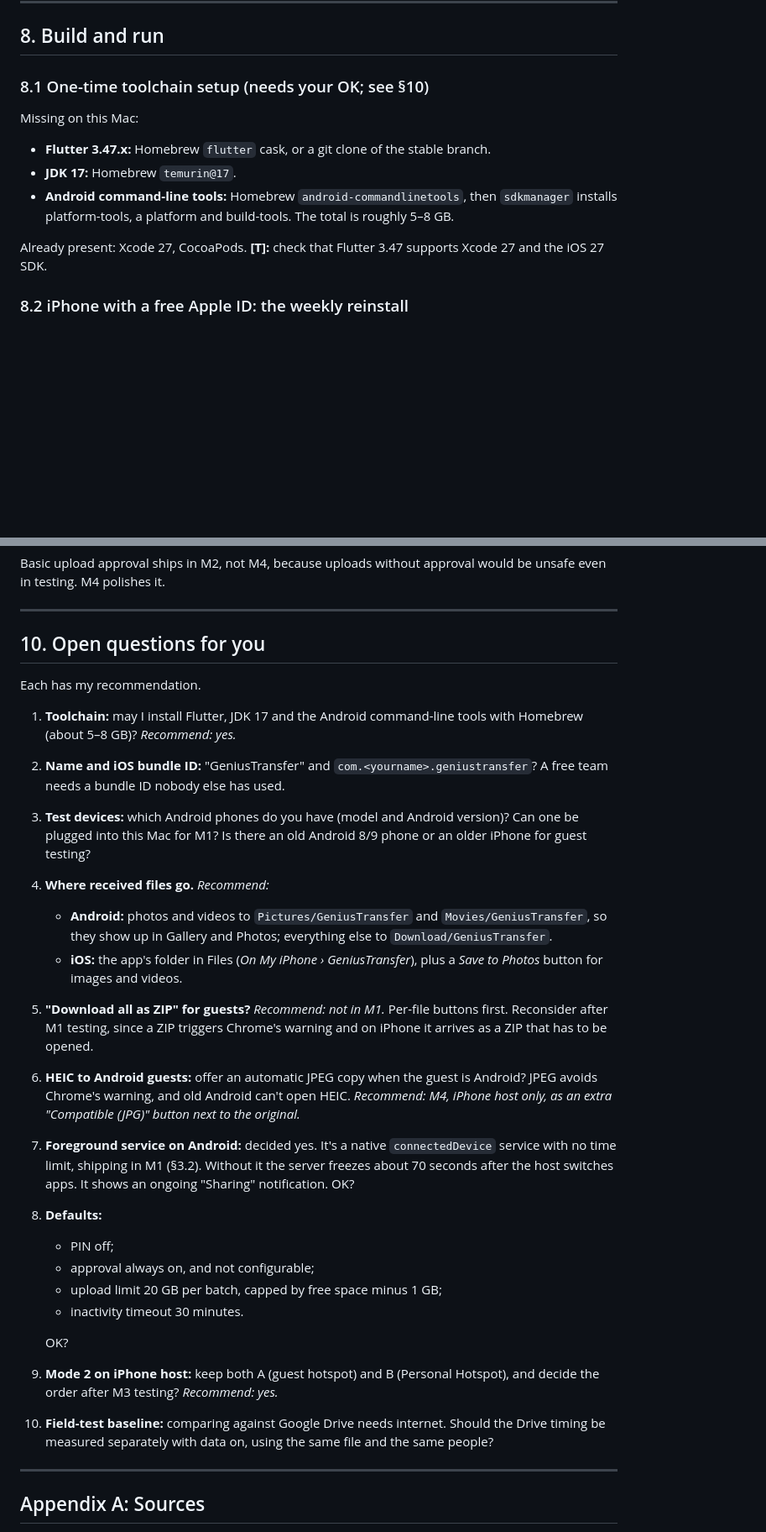
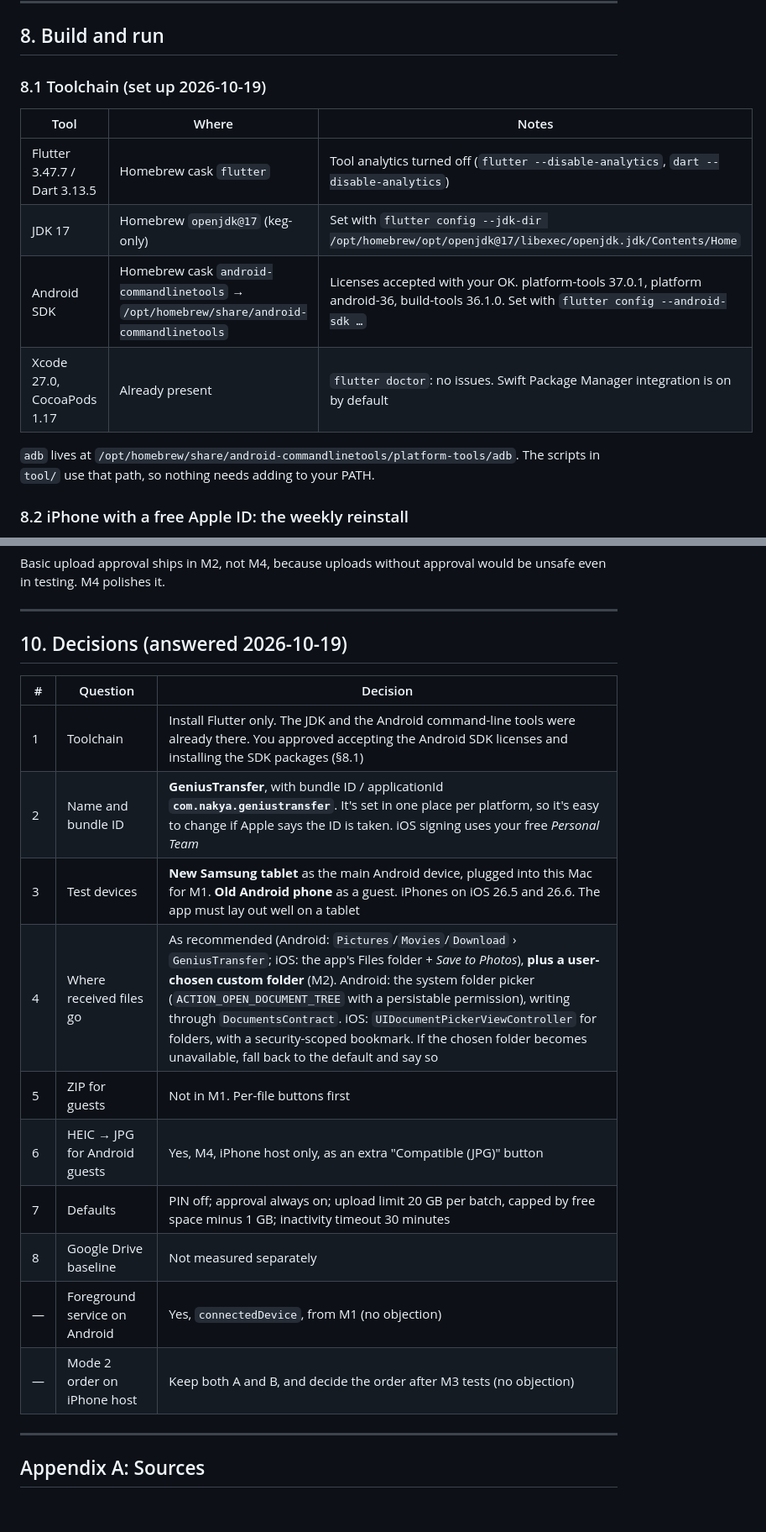
Before and after one commit to swissmarley/GeniusTransfer, a Markdown page: PLAN.md, 2 parts joined by grey strips. Shown at 84% size. GitHub-like rendering; blank space fills up the shorter version.

Commit message:
PLAN.md: record decisions and toolchain setup
Co-Authored-By: Claude Opus 5.5 <noreply@anthropic.com>

```diff
--- a/PLAN.md
+++ b/PLAN.md
@@ -595,15 +592,16 @@ These run on the Mac with `dart test` in `packages/transfer_server`, using real
 
 ## 8. Build and run
 
-### 8.1 One-time toolchain setup (needs your OK; see §10)
+### 8.1 Toolchain (set up 2026-10-19)
 
-Missing on this Mac:
+| Tool | Where | Notes |
+|---|---|---|
+| Flutter 3.47.7 / Dart 3.13.5 | Homebrew cask `flutter` | Tool analytics turned off (`flutter --disable-analytics`, `dart --disable-analytics`) |
+| JDK 17 | Homebrew `openjdk@17` (keg-only) | Set with `flutter config --jdk-dir /opt/homebrew/opt/openjdk@17/libexec/openjdk.jdk/Contents/Home` |
+| Android SDK | Homebrew cask `android-commandlinetools` → `/opt/homebrew/share/android-commandlinetools` | Licenses accepted with your OK. platform-tools 37.0.1, platform android-36, build-tools 36.1.0. Set with `flutter config --android-sdk …` |
+| Xcode 27.0, CocoaPods 1.17 | Already present | `flutter doctor`: no issues. Swift Package Manager integration is on by default |
 
-- **Flutter 3.47.x:** Homebrew `flutter` cask, or a git clone of the stable branch.
-- **JDK 17:** Homebrew `temurin@17`.
-- **Android command-line tools:** Homebrew `android-commandlinetools`, then `sdkmanager` installs platform-tools, a platform and build-tools. The total is roughly 5–8 GB.
-
-Already present: Xcode 27, CocoaPods. **[T]:** check that Flutter 3.47 supports Xcode 27 and the iOS 27 SDK.
+`adb` lives at `/opt/homebrew/share/android-commandlinetools/platform-tools/adb`. The scripts in `tool/` use that path, so nothing needs adding to your PATH.
 
 ### 8.2 iPhone with a free Apple ID: the weekly reinstall
 
@@ -639,28 +637,20 @@ Basic upload approval ships in M2, not M4, because uploads without approval woul
 
 ---
 
-## 10. Open questions for you
+## 10. Decisions (answered 2026-10-19)
 
-Each has my recommendation.
-
-1. **Toolchain:** may I install Flutter, JDK 17 and the Android command-line tools with Homebrew (about 5–8 GB)? *Recommend: yes.*
-2. **Name and iOS bundle ID:** "GeniusTransfer" and `com.<yourname>.geniustransfer`? A free team needs a bundle ID nobody else has used.
-3. **Test devices:** which Android phones do you have (model and Android version)? Can one be plugged into this Mac for M1? Is there an old Android 8/9 phone or an older iPhone for guest testing?
-4. **Where received files go.** *Recommend:*
-   - **Android:** photos and videos to `Pictures/GeniusTransfer` and `Movies/GeniusTransfer`, so they show up in Gallery and Photos; everything else to `Download/GeniusTransfer`.
-   - **iOS:** the app's folder in Files (*On My iPhone › GeniusTransfer*), plus a *Save to Photos* button for images and videos.
-5. **"Download all as ZIP" for guests?** *Recommend: not in M1.* Per-file buttons first. Reconsider after M1 testing, since a ZIP triggers Chrome's warning and on iPhone it arrives as a ZIP that has to be opened.
-6. **HEIC to Android guests:** offer an automatic JPEG copy when the guest is Android? JPEG avoids Chrome's warning, and old Android can't open HEIC. *Recommend: M4, iPhone host only, as an extra "Compatible (JPG)" button next to the original.*
-7. **Foreground service on Android:** decided yes. It's a native `connectedDevice` service with no time limit, shipping in M1 (§3.2). Without it the server freezes about 70 seconds after the host switches apps. It shows an ongoing "Sharing" notification. OK?
-8. **Defaults:**
-   - PIN off;
-   - approval always on, and not configurable;
-   - upload limit 20 GB per batch, capped by free space minus 1 GB;
-   - inactivity timeout 30 minutes.
-
-   OK?
-9. **Mode 2 on iPhone host:** keep both A (guest hotspot) and B (Personal Hotspot), and decide the order after M3 testing? *Recommend: yes.*
-10. **Field-test baseline:** comparing against Google Drive needs internet. Should the Drive timing be measured separately with data on, using the same file and the same people?
+| # | Question | Decision |
+|---|---|---|
+| 1 | Toolchain | Install Flutter only. The JDK and the Android command-line tools were already there. You approved accepting the Android SDK licenses and installing the SDK packages (§8.1) |
+| 2 | Name and bundle ID | **GeniusTransfer**, with bundle ID / applicationId **`com.nakya.geniustransfer`**. It's set in one place per platform, so it's easy to change if Apple says the ID is taken. iOS signing uses your free *Personal Team* |
+| 3 | Test devices | **New Samsung tablet** as the main Android device, plugged into this Mac for M1. **Old Android phone** as a guest. iPhones on iOS 26.5 and 26.6. The app must lay out well on a tablet |
+| 4 | Where received files go | As recommended (Android: `Pictures`/`Movies`/`Download` › `GeniusTransfer`; iOS: the app's Files folder + *Save to Photos*), **plus a user-chosen custom folder** (M2). Android: the system folder picker (`ACTION_OPEN_DOCUMENT_TREE` with a persistable permission), writing through `DocumentsContract`. iOS: `UIDocumentPickerViewController` for folders, with a security-scoped bookmark. If the chosen folder becomes unavailable, fall back to the default and say so |
+| 5 | ZIP for guests | Not in M1. Per-file buttons first |
+| 6 | HEIC → JPG for Android guests | Yes, M4, iPhone host only, as an extra "Compatible (JPG)" button |
+| 7 | Defaults | PIN off; approval always on; upload limit 20 GB per batch, capped by free space minus 1 GB; inactivity timeout 30 minutes |
+| 8 | Google Drive baseline | Not measured separately |
+| — | Foreground service on Android | Yes, `connectedDevice`, from M1 (no objection) |
+| — | Mode 2 order on iPhone host | Keep both A and B, and decide the order after M3 tests (no objection) |
 
 ---
 
```
Also changed, not shown: other parts of PLAN.md (+3 -6 lines).
